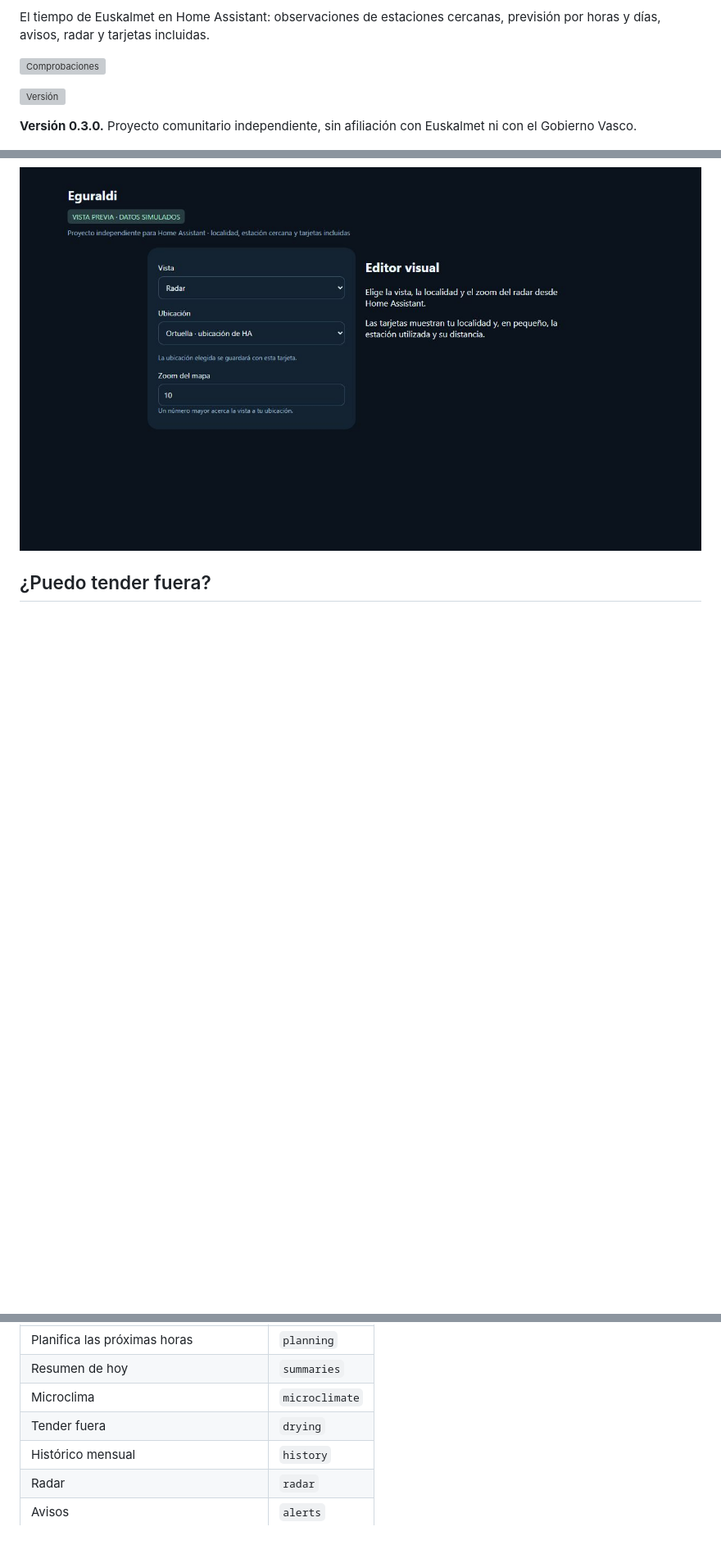
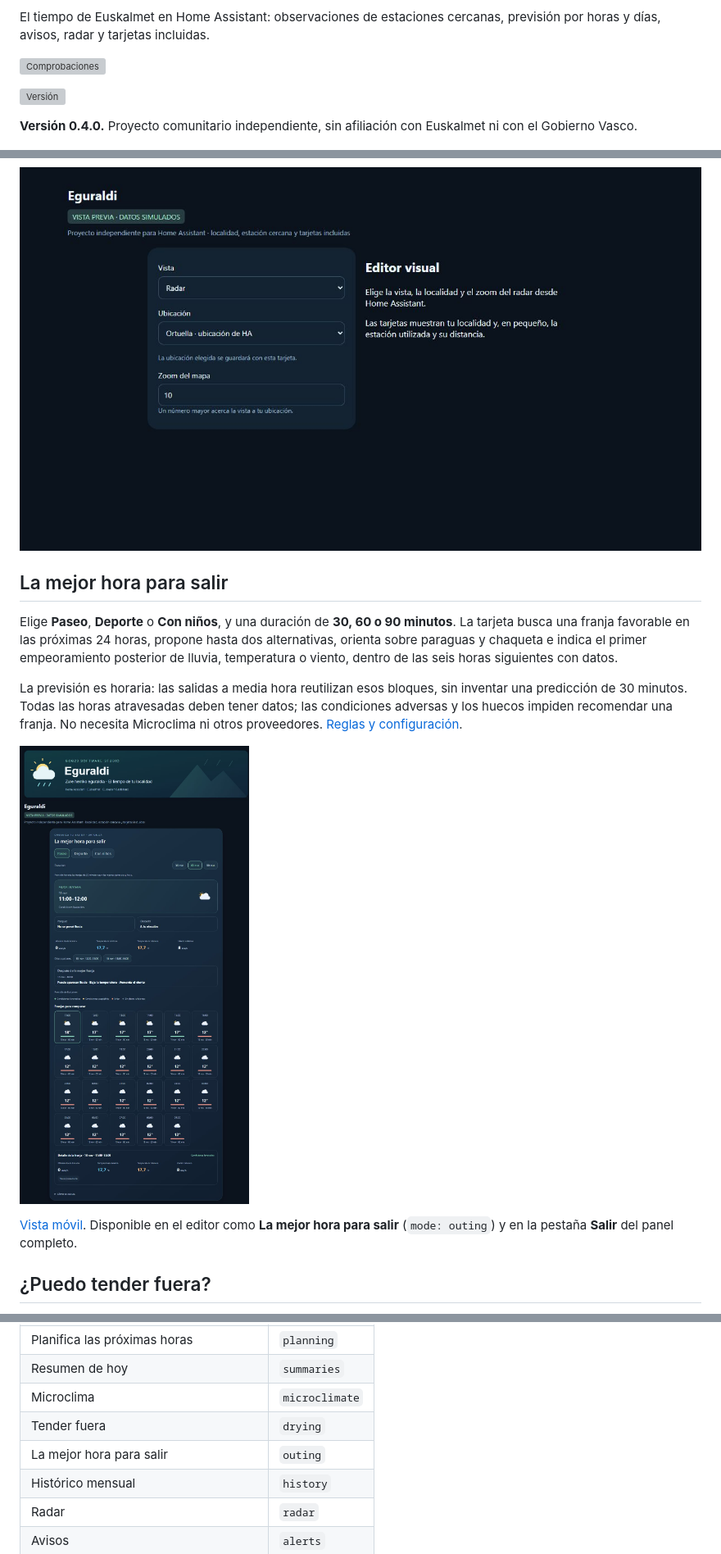
Before and after one commit to GOG23-Software-Studio/eguraldi, a Markdown page: README.md, 3 parts joined by grey strips. Shown at 82% size. Rendered like a GitHub page; pictures changed too: docs/outing.jpg (added); folded sections open; blank space fills up the shorter version; grey boxes are pictures that could not be loaded.

```diff
--- a/README.md
+++ b/README.md
@@ -12,7 +12,7 @@ El tiempo de Euskalmet en Home Assistant: observaciones de estaciones cercanas,
 
 [![Versión](https://img.shields.io/github/v/release/GOG23-Software-Studio/eguraldi)](https://github.com/GOG23-Software-Studio/eguraldi/releases)
 
-**Versión 0.3.0.** Proyecto comunitario independiente, sin afiliación con Euskalmet ni con el Gobierno Vasco.
+**Versión 0.4.0.** Proyecto comunitario independiente, sin afiliación con Euskalmet ni con el Gobierno Vasco.
 
 ![Tarjetas actuales de Eguraldi en escritorio, con datos simulados](docs/preview.jpg)
 
@@ -25,6 +25,16 @@ El tiempo de Euskalmet en Home Assistant: observaciones de estaciones cercanas,
 ![Editor visual de Eguraldi, con datos simulados](docs/preview-editor.jpg)
 
 </details>
+
+## La mejor hora para salir
+
+Elige **Paseo**, **Deporte** o **Con niños**, y una duración de **30, 60 o 90 minutos**. La tarjeta busca una franja favorable en las próximas 24 horas, propone hasta dos alternativas, orienta sobre paraguas y chaqueta e indica el primer empeoramiento posterior de lluvia, temperatura o viento, dentro de las seis horas siguientes con datos.
+
+La previsión es horaria: las salidas a media hora reutilizan esos bloques, sin inventar una predicción de 30 minutos. Todas las horas atravesadas deben tener datos; las condiciones adversas y los huecos impiden recomendar una franja. No necesita Microclima ni otros proveedores. [Reglas y configuración](docs/OUTING.md).
+
+![La mejor hora para salir, con datos simulados](docs/outing.jpg)
+
+[Vista móvil](docs/outing-mobile.jpg). Disponible en el editor como **La mejor hora para salir** (`mode: outing`) y en la pestaña **Salir** del panel completo.
 
 ## ¿Puedo tender fuera?
 
@@ -128,6 +138,7 @@ mode: dashboard
 | Resumen de hoy | `summaries` |
 | Microclima | `microclimate` |
 | Tender fuera | `drying` |
+| La mejor hora para salir | `outing` |
 | Histórico mensual | `history` |
 | Radar | `radar` |
 | Avisos | `alerts` |
```
Also changed, not shown: README.eu.md (+12 -1 lines), docs/OUTING.md (added, +47 -0 lines), docs/outing-eu.jpg (added), docs/outing-mobile-eu.jpg (added), docs/outing-mobile.jpg (added), 11 other files.
